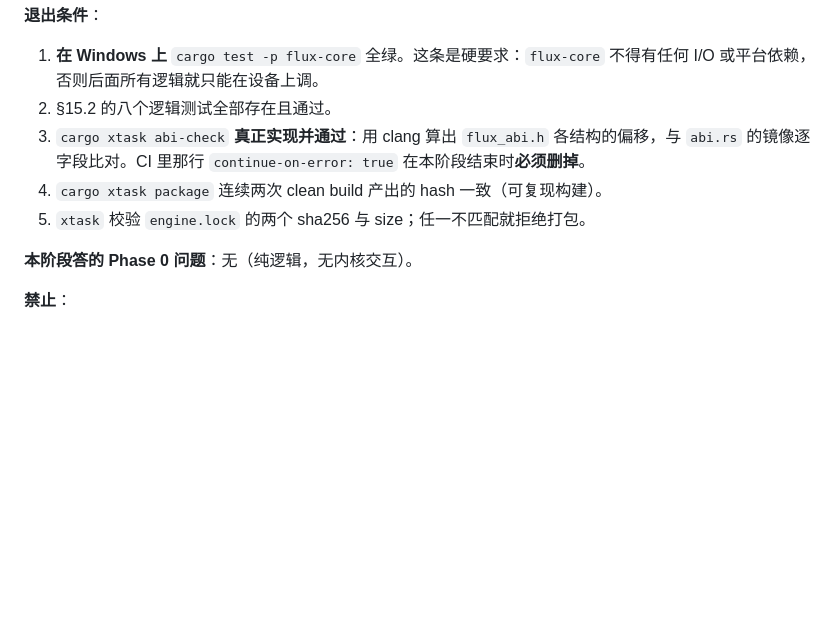
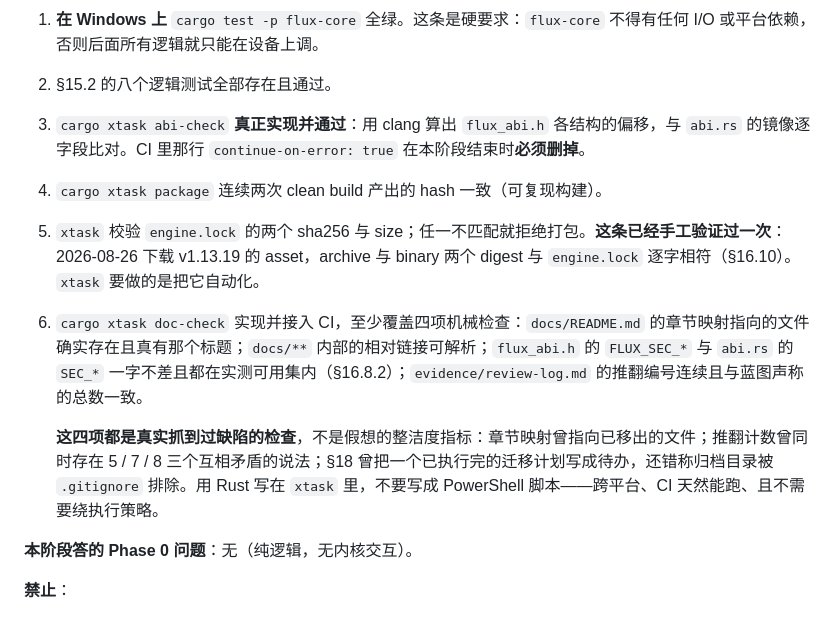
Before and after one commit to Chth1z/Flux-rs, a Markdown page: docs/plan/implementation.md, the part around the change. Drawn GitHub-style; blank space fills up the shorter version.

```diff
--- a/docs/plan/implementation.md
+++ b/docs/plan/implementation.md
@@ -93,7 +93,10 @@
 2. §15.2 的八个逻辑测试全部存在且通过。
 3. `cargo xtask abi-check` **真正实现并通过**：用 clang 算出 `flux_abi.h` 各结构的偏移，与 `abi.rs` 的镜像逐字段比对。CI 里那行 `continue-on-error: true` 在本阶段结束时**必须删掉**。
 4. `cargo xtask package` 连续两次 clean build 产出的 hash 一致（可复现构建）。
-5. `xtask` 校验 `engine.lock` 的两个 sha256 与 size；任一不匹配就拒绝打包。
+5. `xtask` 校验 `engine.lock` 的两个 sha256 与 size；任一不匹配就拒绝打包。**这条已经手工验证过一次**：2026-08-26 下载 v1.13.19 的 asset，archive 与 binary 两个 digest 与 `engine.lock` 逐字相符（§16.10）。`xtask` 要做的是把它自动化。
+6. `cargo xtask doc-check` 实现并接入 CI，至少覆盖四项机械检查：`docs/README.md` 的章节映射指向的文件确实存在且真有那个标题；`docs/**` 内部的相对链接可解析；`flux_abi.h` 的 `FLUX_SEC_*` 与 `abi.rs` 的 `SEC_*` 一字不差且都在实测可用集内（§16.8.2）；`evidence/review-log.md` 的推翻编号连续且与蓝图声称的总数一致。
+
+   **这四项都是真实抓到过缺陷的检查**，不是假想的整洁度指标：章节映射曾指向已移出的文件；推翻计数曾同时存在 5 / 7 / 8 三个互相矛盾的说法；§18 曾把一个已执行完的迁移计划写成待办，还错称归档目录被 `.gitignore` 排除。用 Rust 写在 `xtask` 里，不要写成 PowerShell 脚本——跨平台、CI 天然能跑、且不需要绕执行策略。
 
 **本阶段答的 Phase 0 问题**：无（纯逻辑，无内核交互）。
 
```
Also changed, not shown: docs/blueprint.md (+11 -1 lines), docs/evidence/review-log.md (+6 -4 lines).
